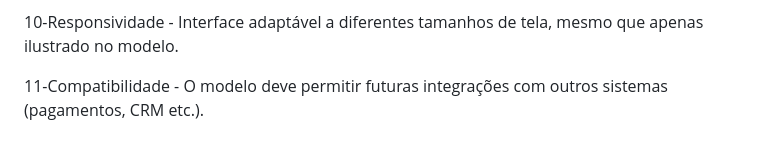
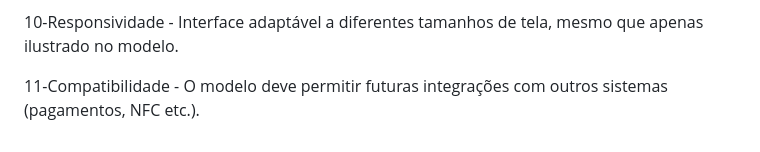
Before and after one commit to felipedaniel07/TRABALHO-DE-MODELAGEM, a Markdown page: README.md, the part around the change. Drawn GitHub-style.

```diff
--- a/README.md
+++ b/README.md
@@ -64,4 +64,4 @@ As funcionalidades previstas incluem:
 
 10-Responsividade  - Interface adaptável a diferentes tamanhos de tela, mesmo que apenas ilustrado no modelo.
 
-11-Compatibilidade - O modelo deve permitir futuras integrações com outros sistemas (pagamentos, CRM etc.).
+11-Compatibilidade - O modelo deve permitir futuras integrações com outros sistemas (pagamentos, NFC etc.).
```
